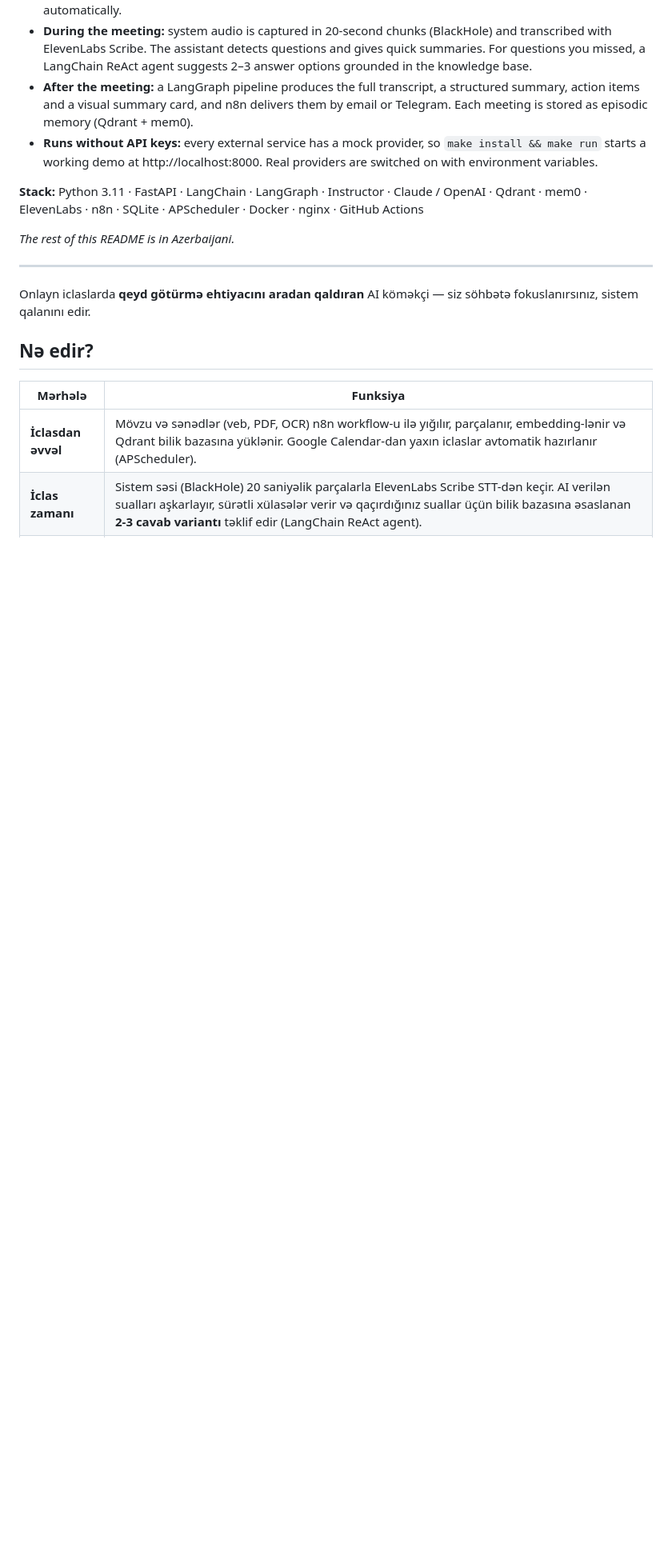
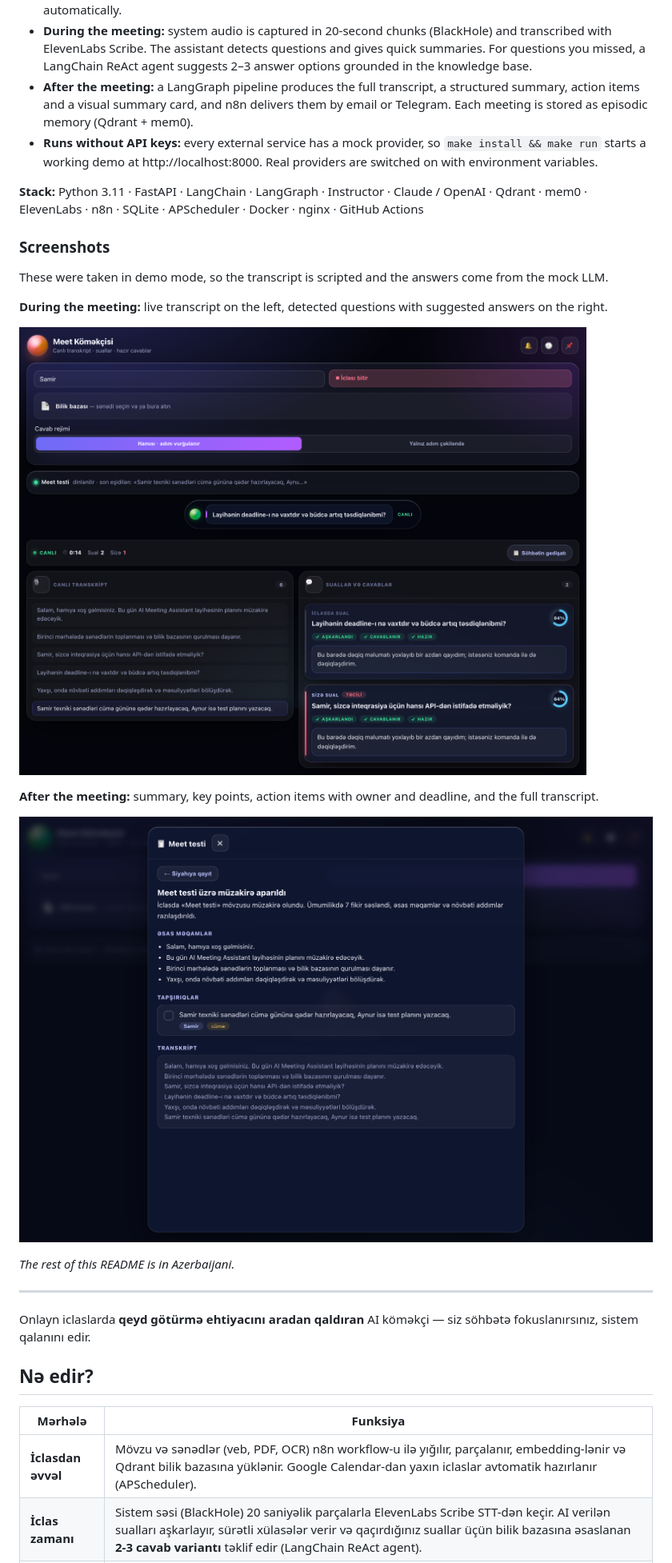
Before and after one commit to nabiyevsamir-002/Meeting-Assistant, a Markdown page: README.md, the part around one of its changes. Shown at 80% size. Drawn GitHub-style; pictures changed too: docs/screenshots/live-meeting.png (added), docs/screenshots/meeting-report.png (added); blank space fills up the shorter version.

```diff
--- a/README.md
+++ b/README.md
@@ -10,6 +13,18 @@ An AI assistant for online meetings that removes the need to take notes: you foc
 - **Runs without API keys:** every external service has a mock provider, so `make install && make run` starts a working demo at http://localhost:8000. Real providers are switched on with environment variables.
 
 **Stack:** Python 3.11 · FastAPI · LangChain · LangGraph · Instructor · Claude / OpenAI · Qdrant · mem0 · ElevenLabs · n8n · SQLite · APScheduler · Docker · nginx · GitHub Actions
+
+### Screenshots
+
+These were taken in demo mode, so the transcript is scripted and the answers come from the mock LLM.
+
+**During the meeting:** live transcript on the left, detected questions with suggested answers on the right.
+
+![Live meeting view](docs/screenshots/live-meeting.png)
+
+**After the meeting:** summary, key points, action items with owner and deadline, and the full transcript.
+
+![Meeting report](docs/screenshots/meeting-report.png)
 
 *The rest of this README is in Azerbaijani.*
 
```
Also changed, not shown: other parts of README.md (+3 -0 lines), 2 other files.
